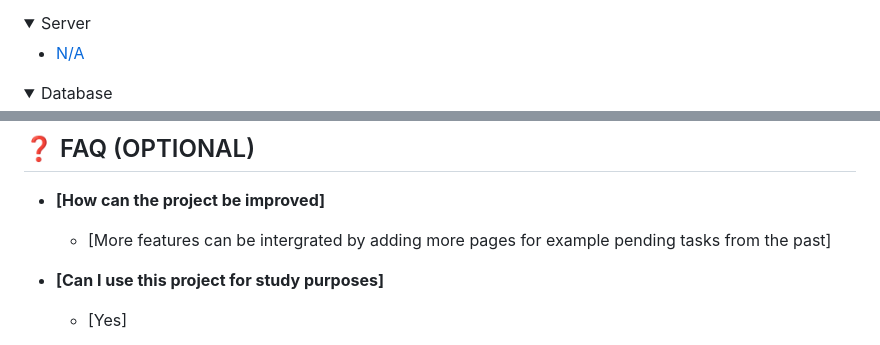
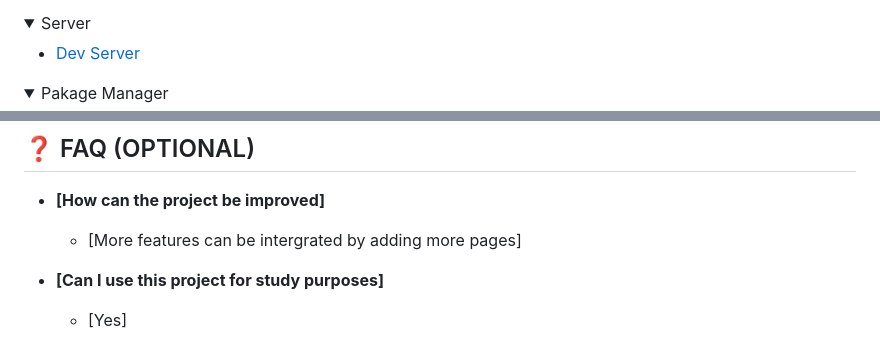
Before and after one commit to Mike111222/theMoviesMaze, a Markdown page: README.md, 2 parts joined by grey strips. Drawn GitHub-style; folded sections open.

```diff
--- a/README.md
+++ b/README.md
@@ -56,10 +56,10 @@
 <details>
   <summary>Server</summary>
   <ul>
-    <li><a href="#">N/A</a></li>
+    <li><a href="https://localhost:8080/">Dev Server</a></li>
   </ul>
 </details>
 
 <details>
-<summary>Database</summary>
+  <summary>Pakage Manager</summary>
   <ul>
@@ -186,7 +233,7 @@ I would like to thank my fellow Authors, my friend, my code reviewers and Microv
 
 - **[How can the project be improved]**
 
-  - [More features can be intergrated by adding more pages for example pending tasks from the past]
+  - [More features can be intergrated by adding more pages]
 
 - **[Can I use this project for study purposes]**
 
```
Also changed, not shown: other parts of README.md (+89 -42 lines).
